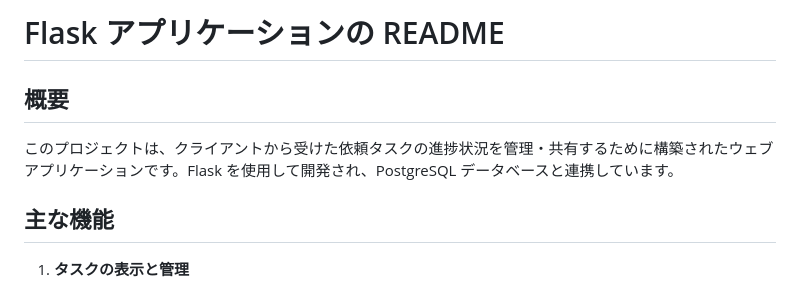
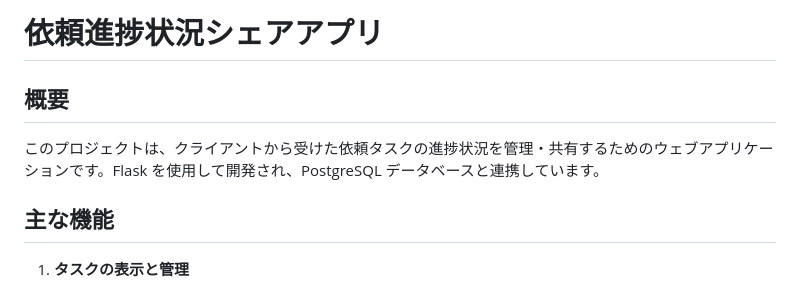
Before and after one commit to wawawa2001/ReqProgress, a Markdown page: README.md, the part around the change. Rendered like a GitHub page.

```diff
--- a/README.md
+++ b/README.md
@@ -1,7 +1,7 @@
-# Flask アプリケーションの README
+# 依頼進捗状況シェアアプリ
 
 ## 概要
-このプロジェクトは、クライアントから受けた依頼タスクの進捗状況を管理・共有するために構築されたウェブアプリケーションです。Flask を使用して開発され、PostgreSQL データベースと連携しています。
+このプロジェクトは、クライアントから受けた依頼タスクの進捗状況を管理・共有するためのウェブアプリケーションです。Flask を使用して開発され、PostgreSQL データベースと連携しています。
 
 ## 主な機能
 1. **タスクの表示と管理**
```
